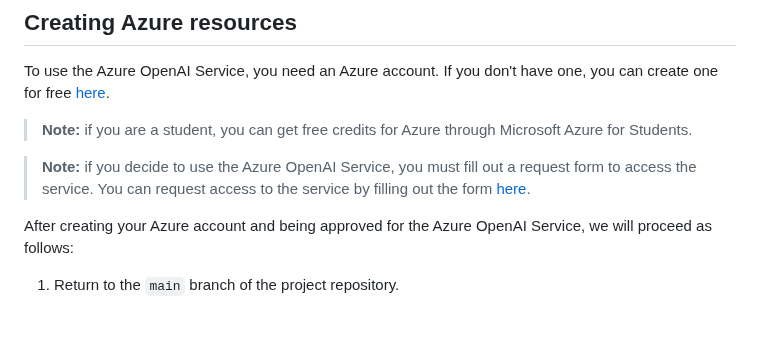
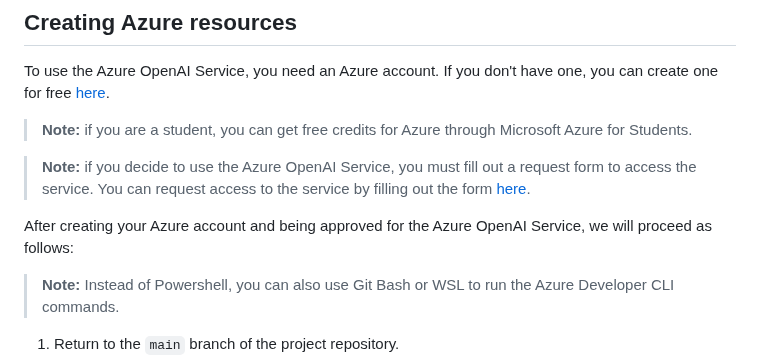
Before and after one commit to Azure-Samples/serverless-chat-langchainjs, a Markdown page: docs/tutorial/04-preparing-understanding-language-models.md, the part around the change. Rendered like a GitHub page; blank space fills up the shorter version.

Commit message:
docs: add note about alternative CLI options for running Azure Developer commands

```diff
--- a/docs/tutorial/04-preparing-understanding-language-models.md
+++ b/docs/tutorial/04-preparing-understanding-language-models.md
@@ -39,6 +39,8 @@ To use the Azure OpenAI Service, you need an Azure account. If you don't have on
 > **Note:** if you decide to use the Azure OpenAI Service, you must fill out a request form to access the service. You can request access to the service by filling out the form [here](https://aka.ms/oaiapply).
 
 After creating your Azure account and being approved for the Azure OpenAI Service, we will proceed as follows:
+
+> **Note:** Instead of Powershell, you can also use Git Bash or WSL to run the Azure Developer CLI commands.
 
 1. Return to the `main` branch of the project repository.
 2. Open a terminal at the root of the project.
```
